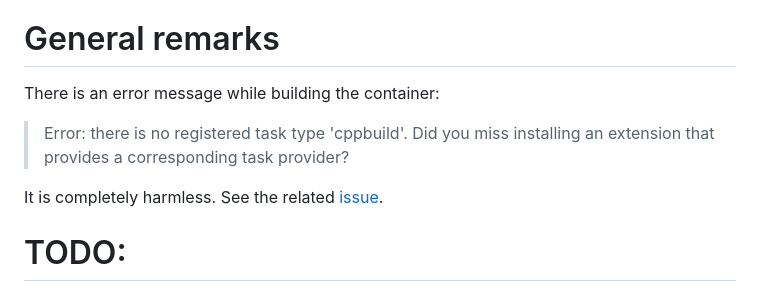
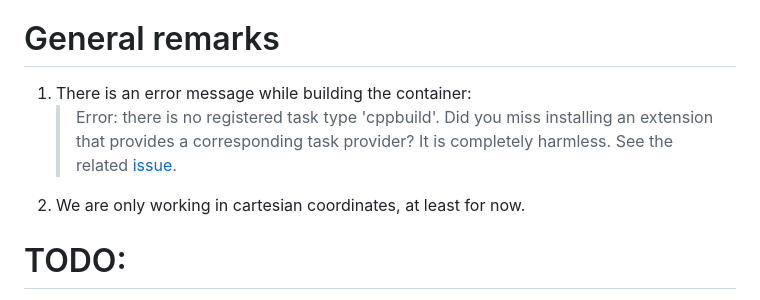
Before and after one commit to fopancaldi/vmc-project, a Markdown page: README.md, the part around the change. Drawn GitHub-style.

```diff
--- a/README.md
+++ b/README.md
@@ -32,12 +32,11 @@ Theoretical and Numerical Aspects of Nuclear Physics project by Lorenzo Fabbri a
 
 # General remarks
 
-There is an error message while building the container:
-
-> Error: there is no registered task type 'cppbuild'. Did you miss installing an extension that provides a corresponding task provider?
-
+1. There is an error message while building the container:
+    > Error: there is no registered task type 'cppbuild'. Did you miss installing an extension that provides a corresponding task provider?
 It is completely harmless.
 See the related [issue](https://github.com/microsoft/vscode-cpptools/issues/6450).
+2. We are only working in cartesian coordinates, at least for now.
 
 # TODO:
 
```
